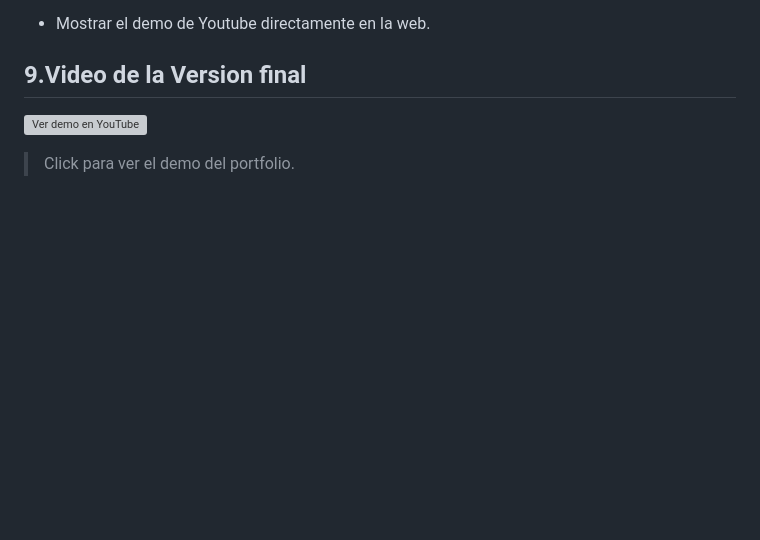
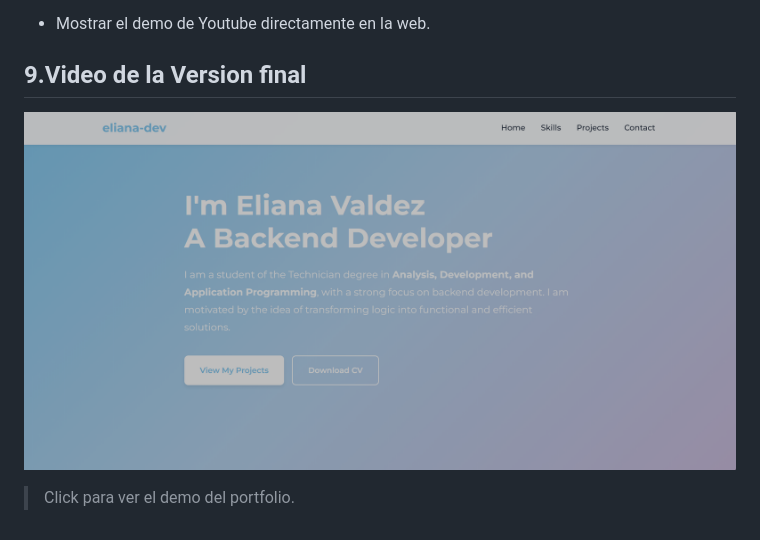
Before and after one commit to eliana-dev/my-portfolio, a Markdown page: README.md, the part around the change. Drawn GitHub-style; blank space fills up the shorter version; grey boxes are pictures that could not be loaded.

Commit message:
Fix image path formatting in README

```diff
--- a/README.md
+++ b/README.md
@@ -179,5 +179,5 @@ No se detectan advertencias, lo que indica un buen cumplimiento de las práctica
 
 ## 9.Video de la Version final
 
-[![Ver demo en YouTube](assets\video-demo-portada.png)](https://youtu.be/k0yt_A9t5o0)
+[![Ver demo en YouTube](assets/video-demo-portada.png)](https://youtu.be/k0yt_A9t5o0)
 > Click para ver el demo del portfolio.
```
